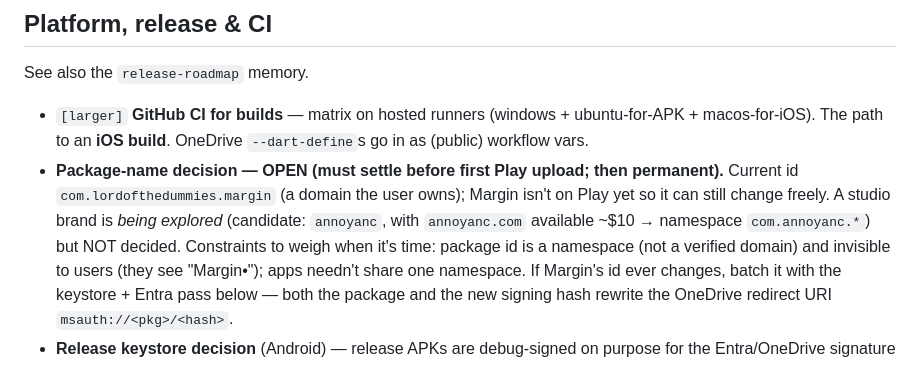
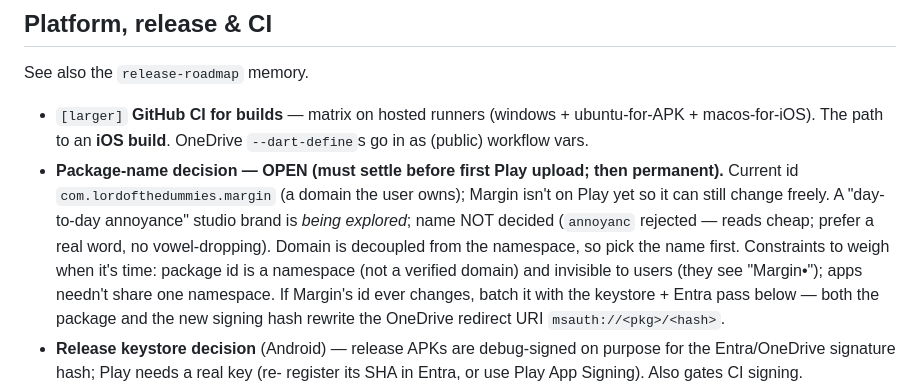
Before and after one commit to annoyances-studio/margin, a Markdown page: BACKLOG.md, the part around the change. Drawn GitHub-style.

Commit message:
Backlog: drop annoyanc as a name candidate (reads cheap); name still open
Co-Authored-By: Claude Opus 4.8 <noreply@anthropic.com>

```diff
--- a/BACKLOG.md
+++ b/BACKLOG.md
@@ -147,9 +147,10 @@ See also the `release-roadmap` memory.
   `--dart-define`s go in as (public) workflow vars.
 - **Package-name decision — OPEN (must settle before first Play upload; then
   permanent).** Current id `com.lordofthedummies.margin` (a domain the user
-  owns); Margin isn't on Play yet so it can still change freely. A studio brand
-  is *being explored* (candidate: `annoyanc`, with `annoyanc.com` available
-  ~$10 → namespace `com.annoyanc.*`) but NOT decided. Constraints to weigh when
+  owns); Margin isn't on Play yet so it can still change freely. A "day-to-day
+  annoyance" studio brand is *being explored*; name NOT decided (`annoyanc`
+  rejected — reads cheap; prefer a real word, no vowel-dropping). Domain is
+  decoupled from the namespace, so pick the name first. Constraints to weigh when
   it's time: package id is a namespace (not a verified domain) and invisible to
   users (they see "Margin•"); apps needn't share one namespace. If Margin's id
   ever changes, batch it with the keystore + Entra pass below — both the package
```
